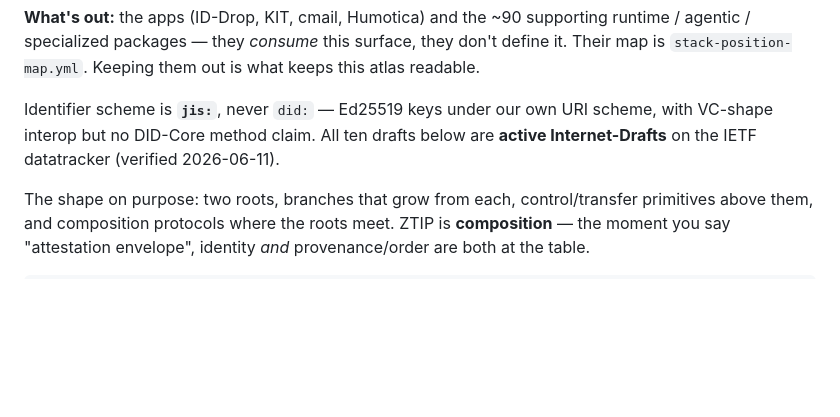
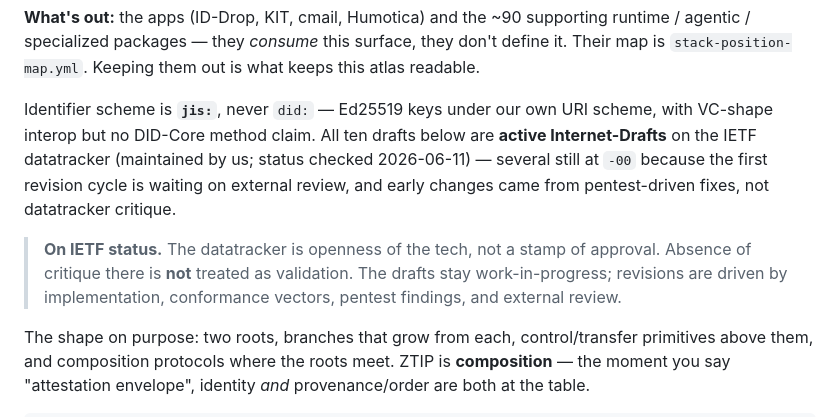
Before and after one commit to Jtel-ZTIP-w3c/Jtel-ZTIP-w3c.github.io, a Markdown page: INTEROP.md, the part around the change. Drawn GitHub-style; blank space fills up the shorter version.

Commit message:
INTEROP.md: IETF-revisie-note — datatracker = openheid, geen validatie (Jasper)
Afwezigheid van datatracker-kritiek != validatie; drafts blijven work-in-progress, revisies
gedreven door implementatie/conformance-vectors/pentest/external-review. Sommige nog -00
(eerste revisie-cyclus wacht op external review). Opname-regel idem.

```diff
--- a/INTEROP.md
+++ b/INTEROP.md
@@ -16,7 +16,14 @@ map is `stack-position-map.yml`. Keeping them out is what keeps this atlas reada
 
 Identifier scheme is **`jis:`**, never `did:` — Ed25519 keys under our own URI scheme, with
 VC-shape interop but no DID-Core method claim. All ten drafts below are **active
-Internet-Drafts** on the IETF datatracker (verified 2026-06-11).
+Internet-Drafts** on the IETF datatracker (maintained by us; status checked 2026-06-11) —
+several still at `-00` because the first revision cycle is waiting on external review, and
+early changes came from pentest-driven fixes, not datatracker critique.
+
+> **On IETF status.** The datatracker is openness of the tech, not a stamp of approval.
+> Absence of critique there is **not** treated as validation. The drafts stay
+> work-in-progress; revisions are driven by implementation, conformance vectors, pentest
+> findings, and external review.
 
 The shape on purpose: two roots, branches that grow from each, control/transfer primitives
 above them, and composition protocols where the roots meet. ZTIP is **composition** — the
```
